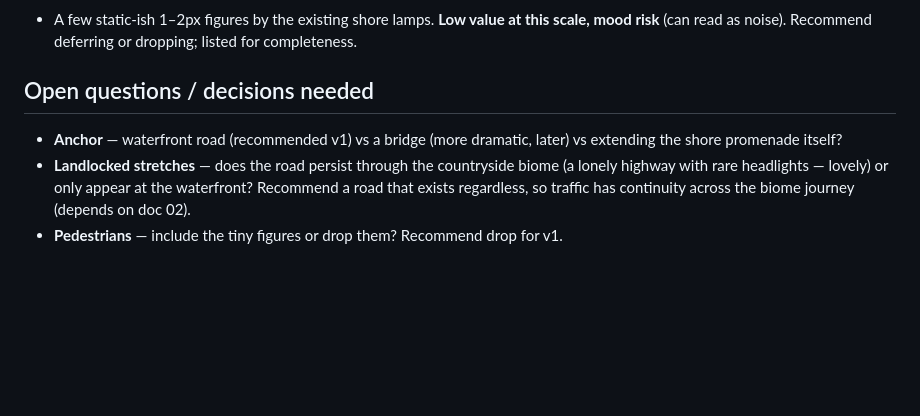
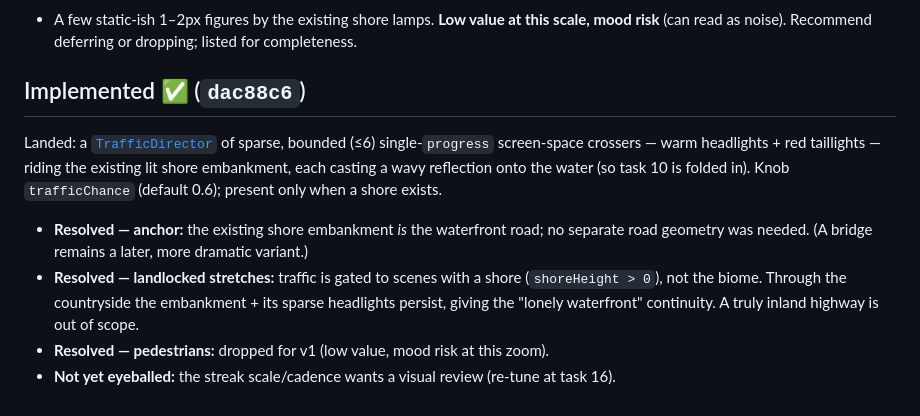
Before and after one commit to marianmeres/cityscape, a Markdown page: docs/visual-overhaul/03-foreground-life.md, the part around the change. Rendered like a GitHub page; blank space fills up the shorter version.

```diff
--- a/docs/visual-overhaul/03-foreground-life.md
+++ b/docs/visual-overhaul/03-foreground-life.md
@@ -68,11 +68,17 @@ Claims verified against the codebase at commit 5997d8f. Planning artifact; no co
 - A few static-ish 1–2px figures by the existing shore lamps. **Low value at this scale, mood
   risk** (can read as noise). Recommend deferring or dropping; listed for completeness.
 
-## Open questions / decisions needed
+## Implemented ✅ (`dac88c6`)
 
-- **Anchor** — waterfront road (recommended v1) vs a bridge (more dramatic, later) vs extending the
-  shore promenade itself?
-- **Landlocked stretches** — does the road persist through the countryside biome (a lonely highway
-  with rare headlights — lovely) or only appear at the waterfront? Recommend a road that exists
-  regardless, so traffic has continuity across the biome journey (depends on doc 02).
-- **Pedestrians** — include the tiny figures or drop them? Recommend drop for v1.
+Landed: a [`TrafficDirector`](../../src/cityscape/sky/traffic.ts) of sparse, bounded (≤6)
+single-`progress` screen-space crossers — warm headlights + red taillights — riding the existing
+lit shore embankment, each casting a wavy reflection onto the water (so task 10 is folded in). Knob
+`trafficChance` (default 0.6); present only when a shore exists.
+
+- **Resolved — anchor:** the existing shore embankment _is_ the waterfront road; no separate road
+  geometry was needed. (A bridge remains a later, more dramatic variant.)
+- **Resolved — landlocked stretches:** traffic is gated to scenes with a shore (`shoreHeight > 0`),
+  not the biome. Through the countryside the embankment + its sparse headlights persist, giving the
+  "lonely waterfront" continuity. A truly inland highway is out of scope.
+- **Resolved — pedestrians:** dropped for v1 (low value, mood risk at this zoom).
+- **Not yet eyeballed:** the streak scale/cadence wants a visual review (re-tune at task 16).
```
Also changed, not shown: docs/visual-overhaul/PROGRESS.md (+14 -13 lines).
